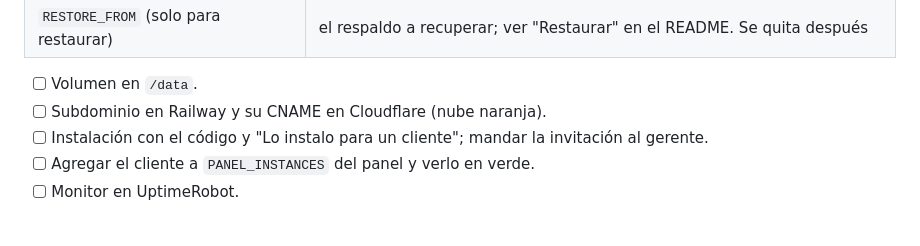
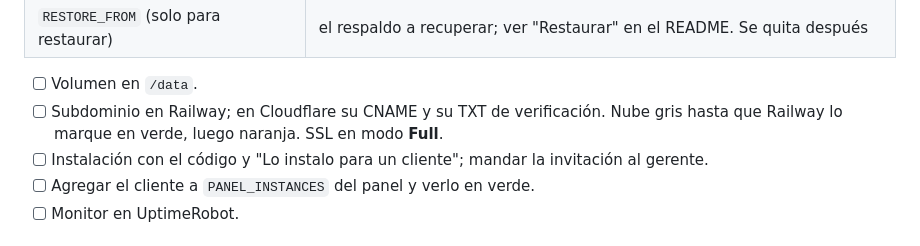
Before and after one commit to fermaass/CRMmaasspublicidad, a Markdown page: PUBLICAR.md, the part around the change. Drawn GitHub-style.

```diff
--- a/PUBLICAR.md
+++ b/PUBLICAR.md
@@ -37,7 +37,7 @@ Sigue "Dar de alta un cliente nuevo" del README. Las variables de cada servicio
 | `RESTORE_FROM` (solo para restaurar) | el respaldo a recuperar; ver "Restaurar" en el README. Se quita después |
 
 - [ ] Volumen en `/data`.
-- [ ] Subdominio en Railway y su CNAME en Cloudflare (nube naranja).
+- [ ] Subdominio en Railway; en Cloudflare su CNAME y su TXT de verificación. Nube gris hasta que Railway lo marque en verde, luego naranja. SSL en modo **Full**.
 - [ ] Instalación con el código y "Lo instalo para un cliente"; mandar la invitación al gerente.
 - [ ] Agregar el cliente a `PANEL_INSTANCES` del panel y verlo en verde.
 - [ ] Monitor en UptimeRobot.
```
Also changed, not shown: README.md (+1 -1 lines).
